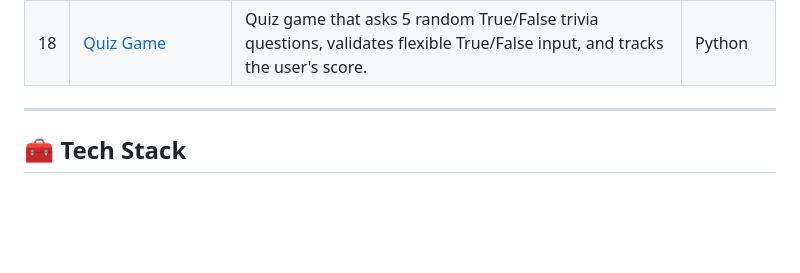
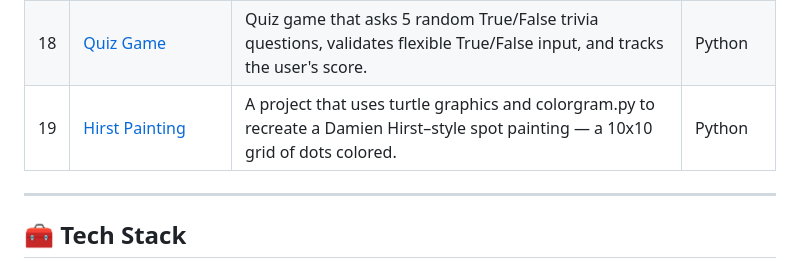
Before and after one commit to Rehan-Masood/Internship, a Markdown page: README.md, the part around the change. Rendered like a GitHub page; blank space fills up the shorter version.

```diff
--- a/README.md
+++ b/README.md
@@ -49,6 +49,7 @@ This repository is a growing collection of projects I built while learning **Pyt
 | 16 | [Coffee Machine](./Coffee%20Machine) | Coffee machine simulator that serves drinks, tracks resources, and handles coin payments with change calculation that is generated only by loops. | Python |
 | 17 | [Coffee Machine (OOP)](./Coffee%20Machine%20(OOP)) | Coffee vending machine built with Python OOP that manages drink orders, resources, and coin payments. | Python |
 | 18 | [Quiz Game](./Quiz%20Game) | Quiz game that asks 5 random True/False trivia questions, validates flexible True/False input, and tracks the user's score. | Python |
+| 19 | [Hirst Painting](./Hirst%20Painting) | A project that uses turtle graphics and colorgram.py to recreate a Damien Hirst–style spot painting — a 10x10 grid of dots colored. | Python |
 
 
 <!-- 👇 Add new rows here as you upload more projects. Use the same format:
```
